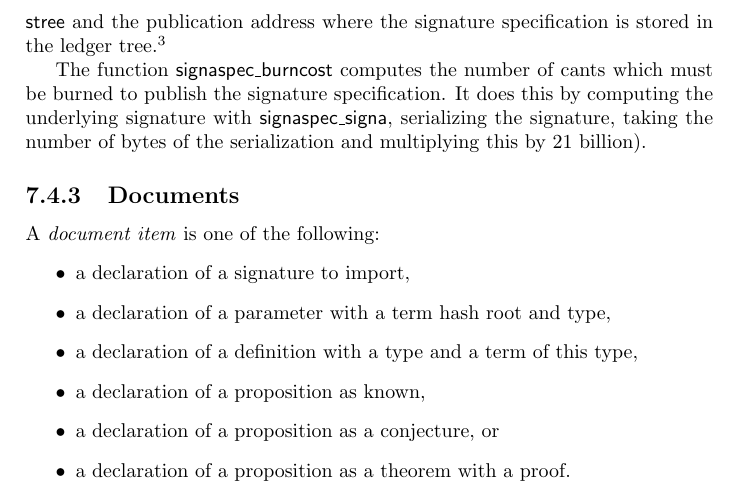
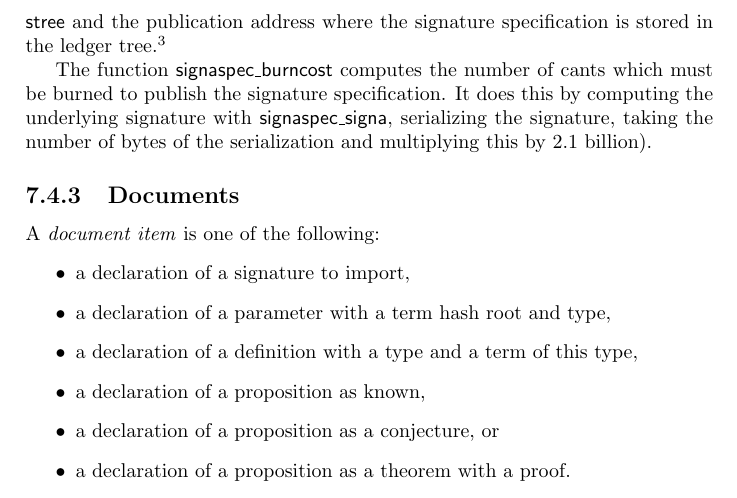
Before and after one commit to input-output-hk/qeditas, a LaTeX thesis (doc/techdoc/qeditastechdoc.tex, which reads doc/techdoc/mathdata.tex): part of page 37 of 125, cut so that both start at the same text. Compiled offline with pdfLaTeX.

Commit message:
fixed number of cants in theoryspec_burncost and signaspec_burncost (to account for removal of 1 digit of precision)

```diff
--- a/doc/techdoc/mathdata.tex
+++ b/doc/techdoc/mathdata.tex
@@ -451,7 +451,7 @@ The function {\func{signaspec\_burncost}} computes the number of cants which mus
 be burned
 to publish the signature specification. It does this by computing the underlying signature with {\func{signaspec\_signa}},
 serializing the signature, taking the number of bytes of the serialization and multiplying this by
-$21$ billion).
+$2.1$ billion).
 
 % {\func{signa\_to\_str}} returns a string representation of the signature and {\func{str\_to\_signa}} returns a signature given a string representation of the type. As with theories, {\func{signa\_to\_str}} is used elsewhere in the code.  In particular, the length of the string (the serialization of the signature) is used to calculate how many zerms must be burned in order to publish the signature (21 zerms must be burned for each character in the string). There is a burn fee for publishing signatures since every node must keep the signature locally (in an {\type{stree}}) in order to check documents.
 
```
Also changed, not shown: doc/techdoc/mathdata.tex (2 more changed lines).
